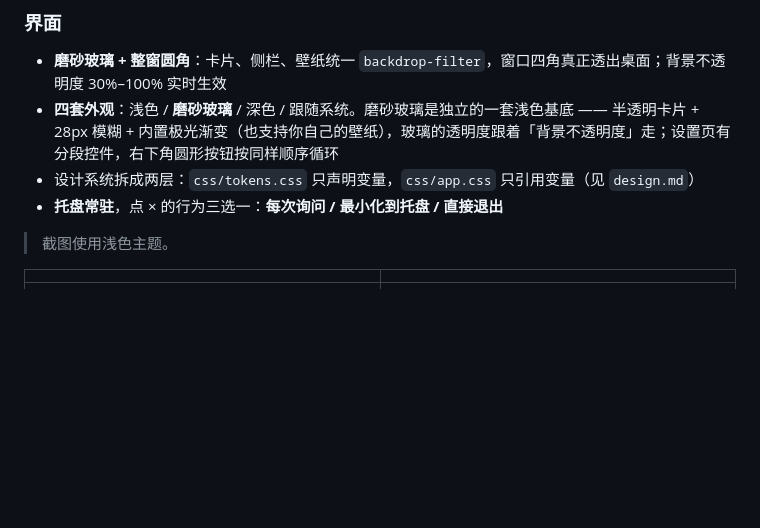
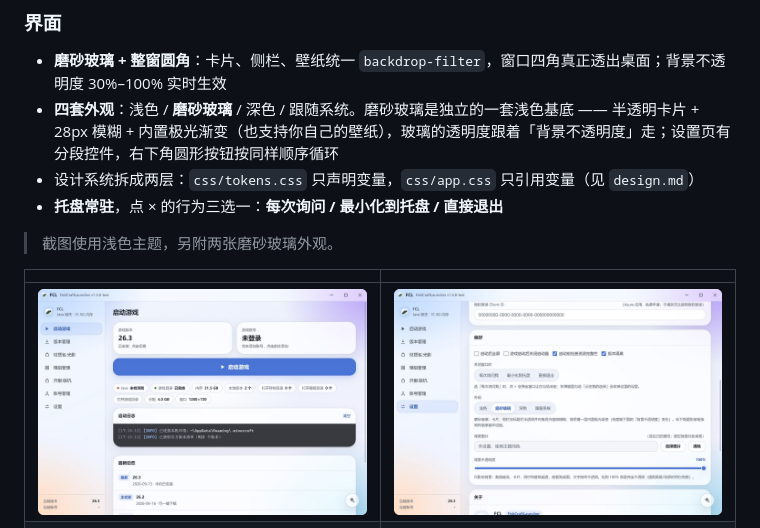
Before and after one commit to Him-Wang/FCL, a Markdown page: README.md, the part around the change. Drawn GitHub-style; pictures changed too: docs/screenshots/theme-frost-launch.jpg (added), docs/screenshots/theme-frost-settings.jpg (added); blank space fills up the shorter version.

```diff
--- a/README.md
+++ b/README.md
@@ -55,10 +55,11 @@
 - 设计系统拆成两层：`css/tokens.css` 只声明变量，`css/app.css` 只引用变量（见 `design.md`）
 - **托盘常驻**，点 × 的行为三选一：**每次询问 / 最小化到托盘 / 直接退出**
 
-> 截图使用浅色主题。
+> 截图使用浅色主题，另附两张磨砂玻璃外观。
 
 | | |
 | --- | --- |
+| ![磨砂玻璃外观 · 启动页](docs/screenshots/theme-frost-launch.jpg) | ![外观开关 · 设置页](docs/screenshots/theme-frost-settings.jpg) |
 | ![版本管理](docs/screenshots/versions.jpg) | ![模组管理](docs/screenshots/mods.jpg) |
 | ![材质包与光影](docs/screenshots/packs.jpg) | ![皮肤](docs/screenshots/skin.jpg) |
 
```
Also changed, not shown: 2 other files.
